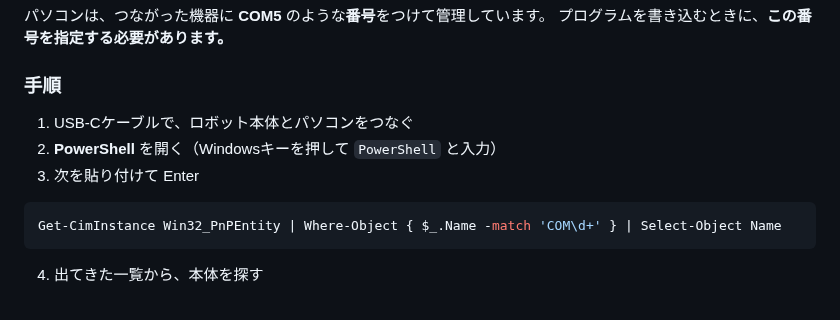
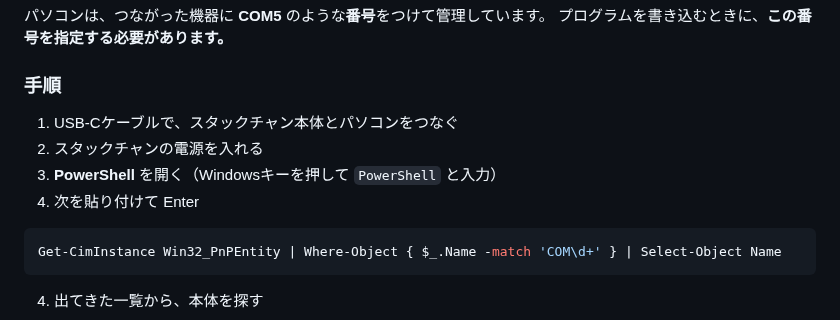
Before and after one commit to kenshin-Bit/AI_StackChan_Ex_OkaSeminar2-1, a Markdown page: スタックチャン AI会話マニュアル_授業版.md, the part around the change. Rendered like a GitHub page.

Commit message:
Update 3-4.

````diff
--- a/スタックチャン AI会話マニュアル_授業版.md
+++ b/スタックチャン AI会話マニュアル_授業版.md
@@ -439,9 +439,10 @@ GoogleのAI「Gemini」が内容を理解して返事を考える
 
 ### 手順
 
-1. USB-Cケーブルで、ロボット本体とパソコンをつなぐ
-2. **PowerShell** を開く（Windowsキーを押して `PowerShell` と入力）
-3. 次を貼り付けて Enter
+1. USB-Cケーブルで、スタックチャン本体とパソコンをつなぐ
+2. スタックチャンの電源を入れる
+3. **PowerShell** を開く（Windowsキーを押して `PowerShell` と入力）
+4. 次を貼り付けて Enter
 
 ```powershell
 Get-CimInstance Win32_PnPEntity | Where-Object { $_.Name -match 'COM\d+' } | Select-Object Name
````
